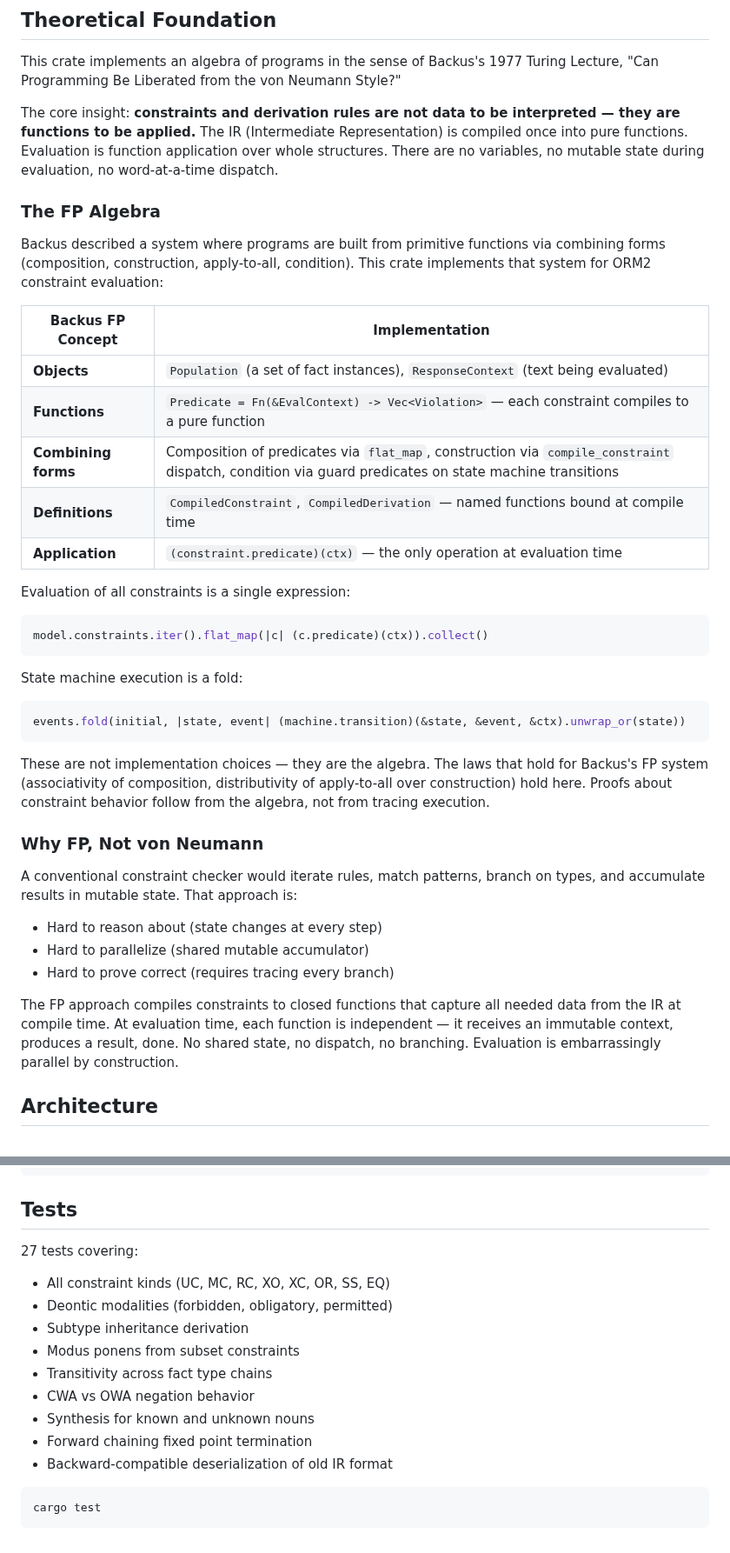
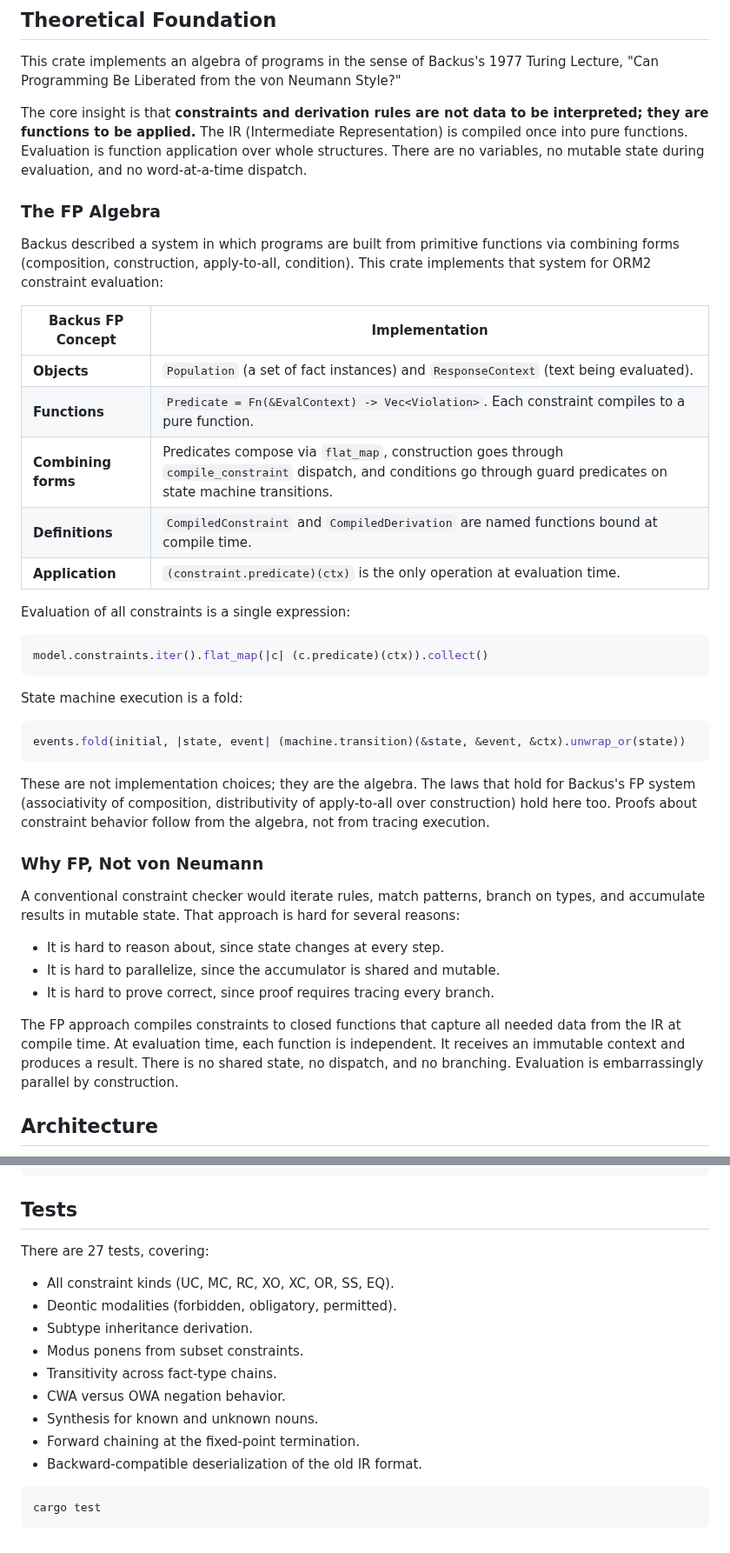
Before and after one commit to graphdl/graphdl-orm, a Markdown page: crates/arest/README.md, 2 parts joined by grey strips. Shown at 87% size. Rendered like a GitHub page.

````diff
--- a/crates/arest/README.md
+++ b/crates/arest/README.md
@@ -6,19 +6,19 @@ A constraint verification and forward inference engine for AREST, compiled to We
 
 This crate implements an algebra of programs in the sense of Backus's 1977 Turing Lecture, "Can Programming Be Liberated from the von Neumann Style?"
 
-The core insight: **constraints and derivation rules are not data to be interpreted — they are functions to be applied.** The IR (Intermediate Representation) is compiled once into pure functions. Evaluation is function application over whole structures. There are no variables, no mutable state during evaluation, no word-at-a-time dispatch.
+The core insight is that **constraints and derivation rules are not data to be interpreted; they are functions to be applied.** The IR (Intermediate Representation) is compiled once into pure functions. Evaluation is function application over whole structures. There are no variables, no mutable state during evaluation, and no word-at-a-time dispatch.
 
 ### The FP Algebra
 
-Backus described a system where programs are built from primitive functions via combining forms (composition, construction, apply-to-all, condition). This crate implements that system for ORM2 constraint evaluation:
+Backus described a system in which programs are built from primitive functions via combining forms (composition, construction, apply-to-all, condition). This crate implements that system for ORM2 constraint evaluation:
 
 | Backus FP Concept | Implementation |
 |---|---|
-| **Objects** | `Population` (a set of fact instances), `ResponseContext` (text being evaluated) |
-| **Functions** | `Predicate = Fn(&EvalContext) -> Vec<Violation>` — each constraint compiles to a pure function |
-| **Combining forms** | Composition of predicates via `flat_map`, construction via `compile_constraint` dispatch, condition via guard predicates on state machine transitions |
-| **Definitions** | `CompiledConstraint`, `CompiledDerivation` — named functions bound at compile time |
-| **Application** | `(constraint.predicate)(ctx)` — the only operation at evaluation time |
+| **Objects** | `Population` (a set of fact instances) and `ResponseContext` (text being evaluated). |
+| **Functions** | `Predicate = Fn(&EvalContext) -> Vec<Violation>`. Each constraint compiles to a pure function. |
+| **Combining forms** | Predicates compose via `flat_map`, construction goes through `compile_constraint` dispatch, and conditions go through guard predicates on state machine transitions. |
+| **Definitions** | `CompiledConstraint` and `CompiledDerivation` are named functions bound at compile time. |
+| **Application** | `(constraint.predicate)(ctx)` is the only operation at evaluation time. |
 
 Evaluation of all constraints is a single expression:
 
@@ -32,16 +32,17 @@ State machine execution is a fold:
 events.fold(initial, |state, event| (machine.transition)(&state, &event, &ctx).unwrap_or(state))
 ```
 
-These are not implementation choices — they are the algebra. The laws that hold for Backus's FP system (associativity of composition, distributivity of apply-to-all over construction) hold here. Proofs about constraint behavior follow from the algebra, not from tracing execution.
+These are not implementation choices; they are the algebra. The laws that hold for Backus's FP system (associativity of composition, distributivity of apply-to-all over construction) hold here too. Proofs about constraint behavior follow from the algebra, not from tracing execution.
 
 ### Why FP, Not von Neumann
 
-A conventional constraint checker would iterate rules, match patterns, branch on types, and accumulate results in mutable state. That approach is:
-- Hard to reason about (state changes at every step)
-- Hard to parallelize (shared mutable accumulator)
-- Hard to prove correct (requires tracing every branch)
+A conventional constraint checker would iterate rules, match patterns, branch on types, and accumulate results in mutable state. That approach is hard for several reasons:
 
-The FP approach compiles constraints to closed functions that capture all needed data from the IR at compile time. At evaluation time, each function is independent — it receives an immutable context, produces a result, done. No shared state, no dispatch, no branching. Evaluation is embarrassingly parallel by construction.
+- It is hard to reason about, since state changes at every step.
+- It is hard to parallelize, since the accumulator is shared and mutable.
+- It is hard to prove correct, since proof requires tracing every branch.
+
+The FP approach compiles constraints to closed functions that capture all needed data from the IR at compile time. At evaluation time, each function is independent. It receives an immutable context and produces a result. There is no shared state, no dispatch, and no branching. Evaluation is embarrassingly parallel by construction.
 
 ## Architecture
 
@@ -142,16 +139,17 @@ fol --ir constraints.json --forward-chain --population facts.json
 
 ## Tests
 
-27 tests covering:
-- All constraint kinds (UC, MC, RC, XO, XC, OR, SS, EQ)
-- Deontic modalities (forbidden, obligatory, permitted)
-- Subtype inheritance derivation
-- Modus ponens from subset constraints
-- Transitivity across fact type chains
-- CWA vs OWA negation behavior
-- Synthesis for known and unknown nouns
-- Forward chaining fixed point termination
-- Backward-compatible deserialization of old IR format
+There are 27 tests, covering:
+
+- All constraint kinds (UC, MC, RC, XO, XC, OR, SS, EQ).
+- Deontic modalities (forbidden, obligatory, permitted).
+- Subtype inheritance derivation.
+- Modus ponens from subset constraints.
+- Transitivity across fact-type chains.
+- CWA versus OWA negation behavior.
+- Synthesis for known and unknown nouns.
+- Forward chaining at the fixed-point termination.
+- Backward-compatible deserialization of the old IR format.
 
 ```bash
 cargo test
````
Also changed, not shown: other parts of crates/arest/README.md (+42 -46 lines), contracts/README.md (+43 -42 lines).
